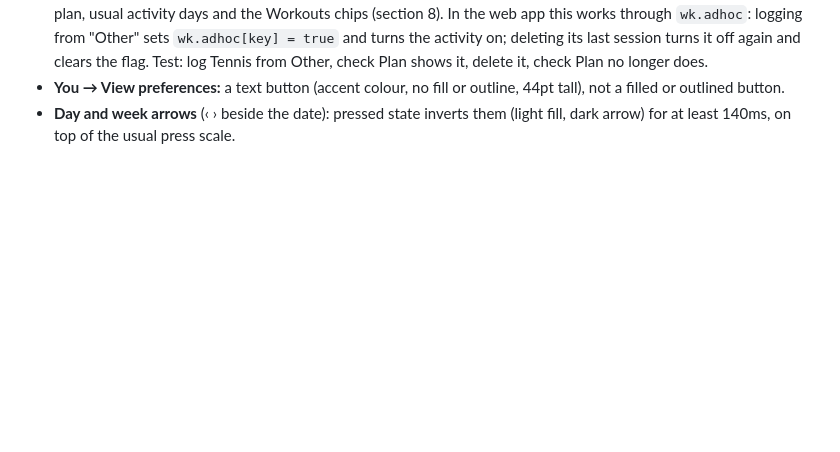
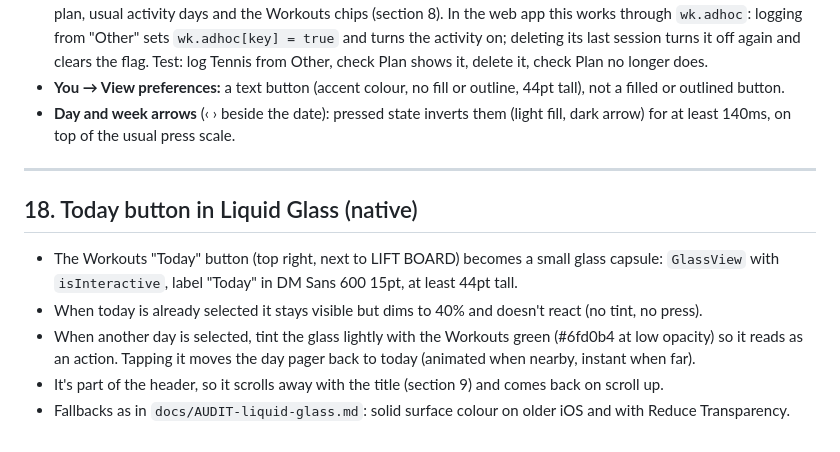
Before and after one commit to edemers20/liftboard, a Markdown page: docs/HANDOFF-nov-13-features.md, the part around the change. GitHub-like rendering; blank space fills up the shorter version.

Commit message:
Handoff section 18: Today button in Liquid Glass
Co-Authored-By: Claude Opus 5.5 <noreply@anthropic.com>
Claude-Session: https://claude.ai/code/session_01Ps8VGSXnXJqHgSVjoa5z59

```diff
--- a/docs/HANDOFF-nov-13-features.md
+++ b/docs/HANDOFF-nov-13-features.md
@@ -352,3 +352,13 @@ Every button, pill, chip, card, row, link and tab gives visible feedback while p
 - **One-off activities:** deleting an activity that was added through "Other" must also remove it from Plan → This week's plan, usual activity days and the Workouts chips (section 8). In the web app this works through `wk.adhoc`: logging from "Other" sets `wk.adhoc[key] = true` and turns the activity on; deleting its last session turns it off again and clears the flag. Test: log Tennis from Other, check Plan shows it, delete it, check Plan no longer does.
 - **You → View preferences:** a text button (accent colour, no fill or outline, 44pt tall), not a filled or outlined button.
 - **Day and week arrows** (‹ › beside the date): pressed state inverts them (light fill, dark arrow) for at least 140ms, on top of the usual press scale.
+
+---
+
+## 18. Today button in Liquid Glass (native)
+
+- The Workouts "Today" button (top right, next to LIFT BOARD) becomes a small glass capsule: `GlassView` with `isInteractive`, label "Today" in DM Sans 600 15pt, at least 44pt tall.
+- When today is already selected it stays visible but dims to 40% and doesn't react (no tint, no press).
+- When another day is selected, tint the glass lightly with the Workouts green (#6fd0b4 at low opacity) so it reads as an action. Tapping it moves the day pager back to today (animated when nearby, instant when far).
+- It's part of the header, so it scrolls away with the title (section 9) and comes back on scroll up.
+- Fallbacks as in `docs/AUDIT-liquid-glass.md`: solid surface colour on older iOS and with Reduce Transparency.
```
